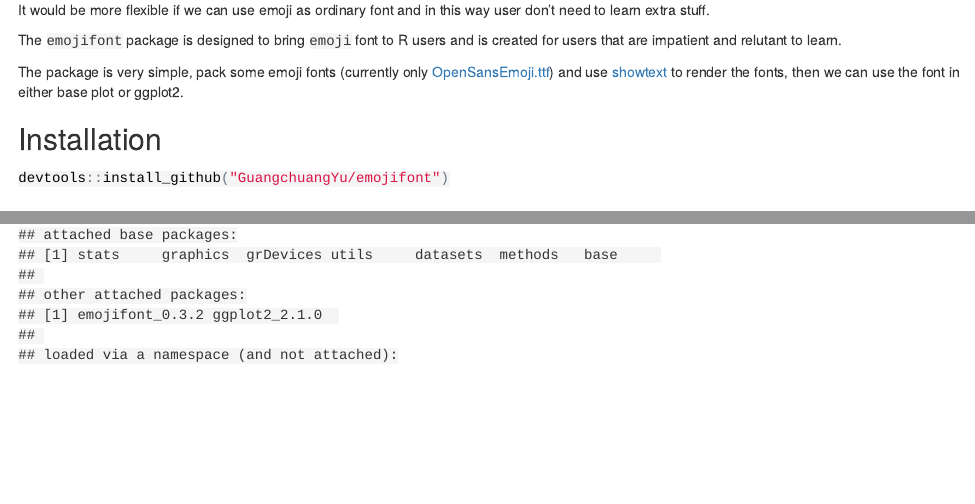
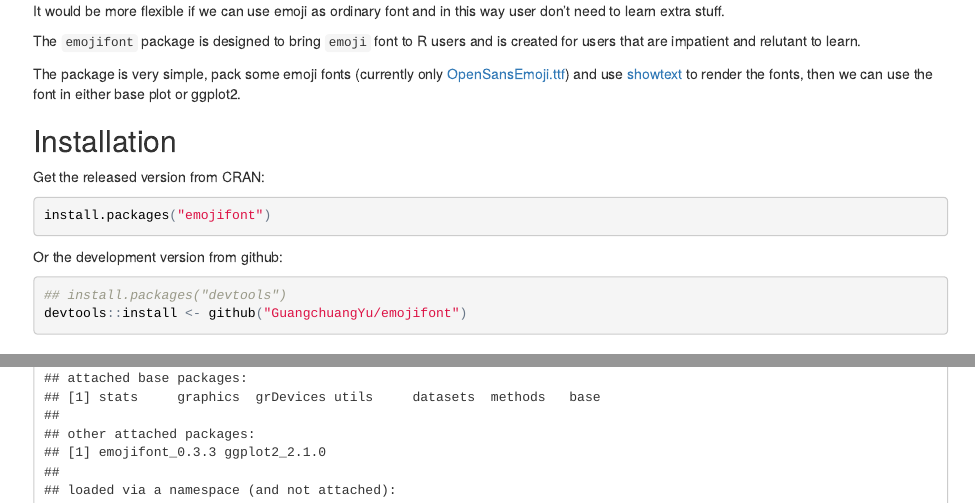
Before and after one commit to cran/emojifont, an R Markdown document (inst/doc/emojifont.Rmd): the page in a window 1100 px wide, from 600 px down before the commit and from 590 px down after it, so that both start at the same text, and a second part further down, joined at a grey line. The pictures show the output file inst/doc/emojifont.html that the author committed with the source, opened offline.

Commit message:
version 0.3.3

````diff
--- a/inst/doc/emojifont.Rmd
+++ b/inst/doc/emojifont.Rmd
@@ -45,10 +45,18 @@ The package is very simple, pack some emoji fonts (currently only [OpenSansEmoji
 
 ## Installation
 
+Get the released version from CRAN:
+
 ```r
-devtools::install_github("GuangchuangYu/emojifont")
+install.packages("emojifont")
 ```
 
+Or the development version from github:
+
+```r
+## install.packages("devtools")
+devtools::install <- github("GuangchuangYu/emojifont")
+```
 
 # Emoji characters
 
````
Also changed, not shown: vignettes/emojifont.Rmd (+9 -1 lines), R/sysdata.rda, README.md, build/vignette.rds, inst/doc/emojifont.html, 3 other files.
